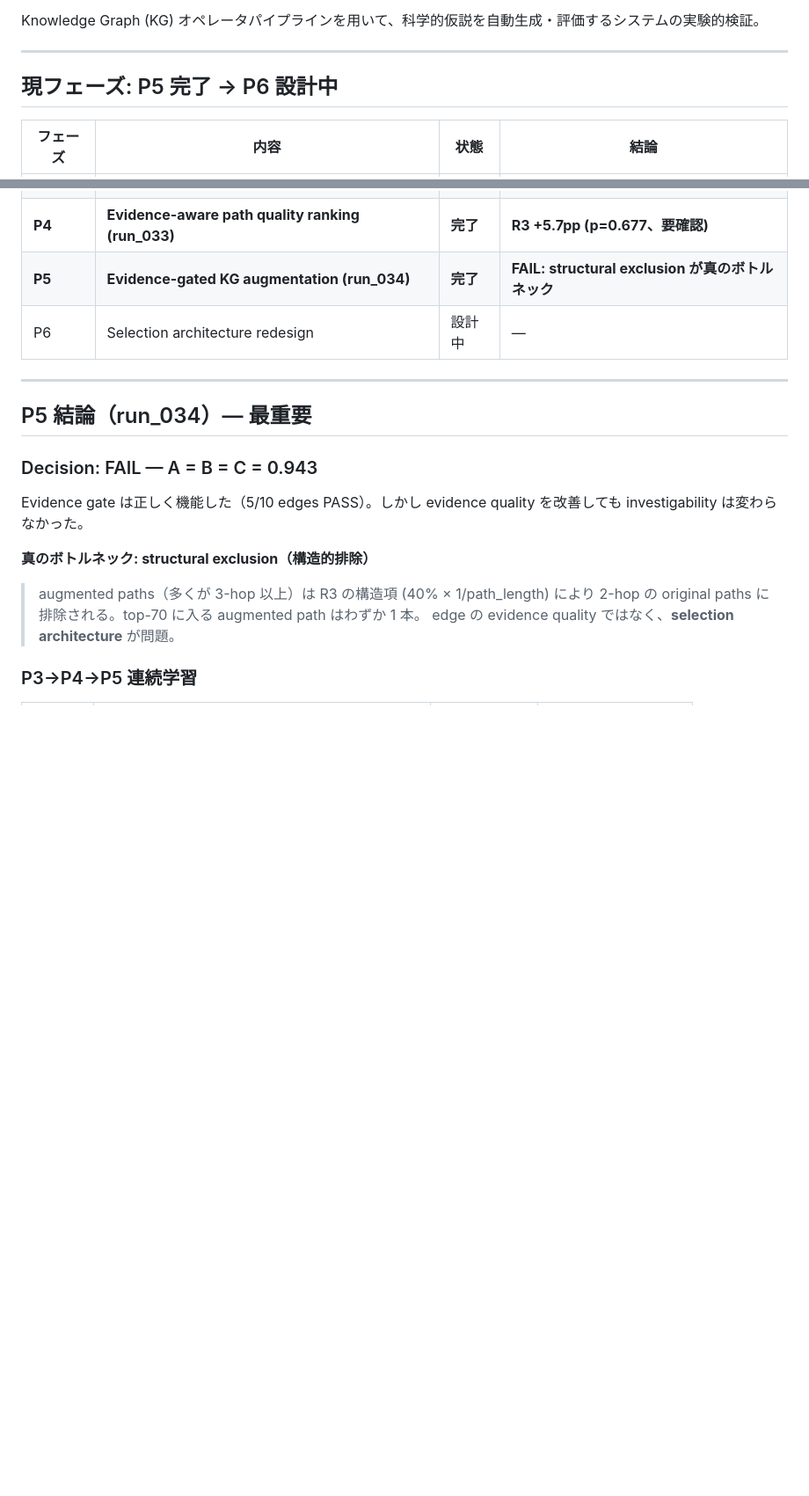
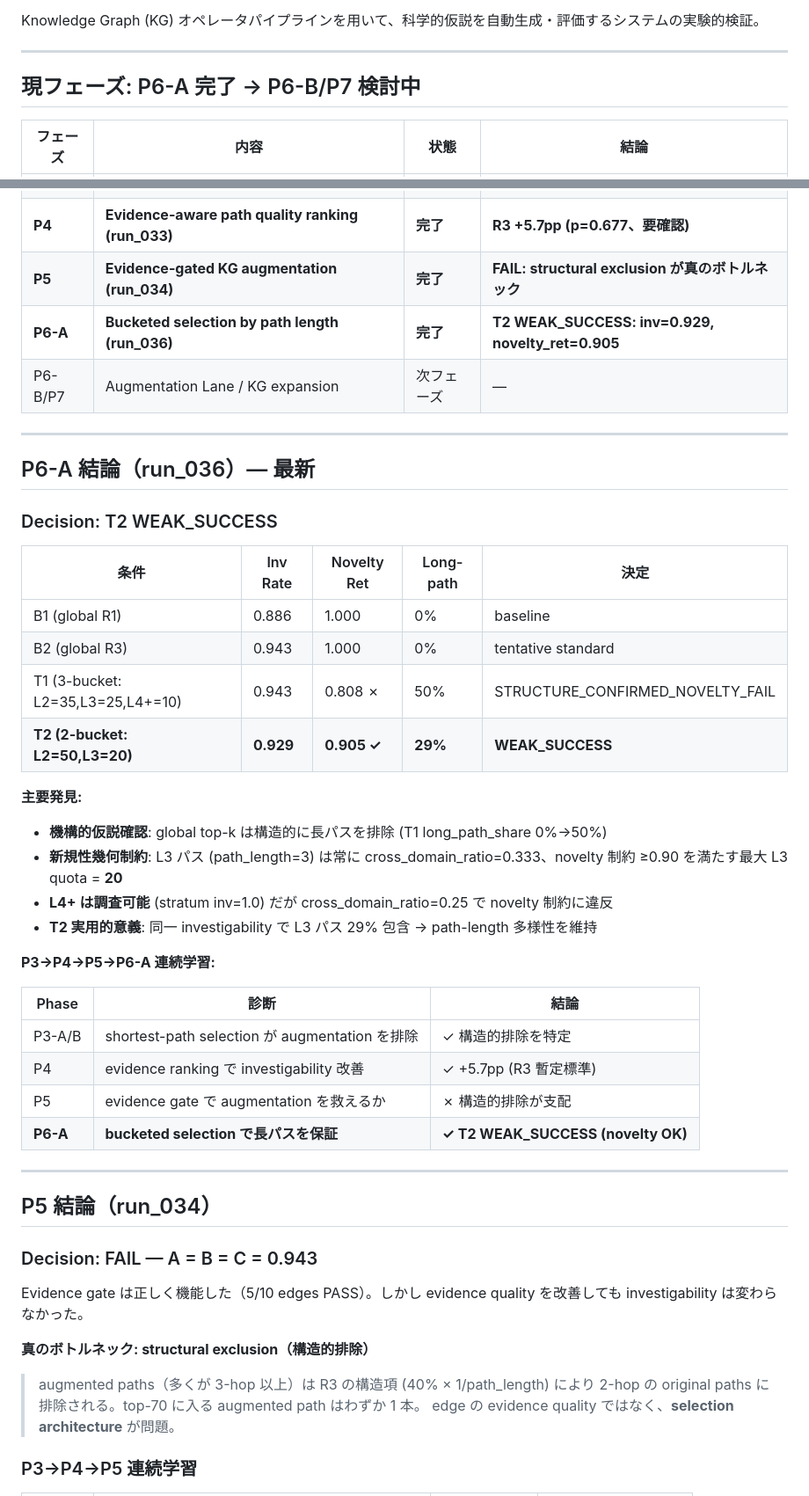
Before and after one commit to alunfes/kg-discovery-engine, a Markdown page: README.md, 2 parts joined by grey strips. Shown at 88% size. Drawn GitHub-style; blank space fills up the shorter version.

Commit message:
docs(run_036): README更新 — P6-A完了、T2 WEAK_SUCCESS記録
Co-Authored-By: Claude Sonnet 4.6 <noreply@anthropic.com>

```diff
--- a/README.md
+++ b/README.md
@@ -6,7 +6,7 @@ Knowledge Graph (KG) オペレータパイプラインを用いて、科学的
 
 ---
 
-## 現フェーズ: P5 完了 → P6 設計中
+## 現フェーズ: P6-A 完了 → P6-B/P7 検討中
 
 | フェーズ | 内容 | 状態 | 結論 |
 |---------|------|------|------|
@@ -16,11 +16,40 @@ Knowledge Graph (KG) オペレータパイプラインを用いて、科学的
 | P3-B | Selection redesign, augmentation reachability (run_032) | 完了 | augmentation 到達可能でも無効 |
 | **P4** | **Evidence-aware path quality ranking (run_033)** | **完了** | **R3 +5.7pp (p=0.677、要確認)** |
 | **P5** | **Evidence-gated KG augmentation (run_034)** | **完了** | **FAIL: structural exclusion が真のボトルネック** |
-| P6 | Selection architecture redesign | 設計中 | — |
+| **P6-A** | **Bucketed selection by path length (run_036)** | **完了** | **T2 WEAK_SUCCESS: inv=0.929, novelty_ret=0.905** |
+| P6-B/P7 | Augmentation Lane / KG expansion | 次フェーズ | — |
 
 ---
 
-## P5 結論（run_034）— 最重要
+## P6-A 結論（run_036）— 最新
+
+### Decision: T2 WEAK_SUCCESS
+
+| 条件 | Inv Rate | Novelty Ret | Long-path | 決定 |
+|------|----------|-------------|-----------|------|
+| B1 (global R1) | 0.886 | 1.000 | 0% | baseline |
+| B2 (global R3) | 0.943 | 1.000 | 0% | tentative standard |
+| T1 (3-bucket: L2=35,L3=25,L4+=10) | 0.943 | 0.808 ✗ | 50% | STRUCTURE_CONFIRMED_NOVELTY_FAIL |
+| **T2 (2-bucket: L2=50,L3=20)** | **0.929** | **0.905 ✓** | **29%** | **WEAK_SUCCESS** |
+
+**主要発見:**
+- **機構的仮説確認**: global top-k は構造的に長パスを排除 (T1 long_path_share 0%→50%)
+- **新規性幾何制約**: L3 パス (path_length=3) は常に cross_domain_ratio=0.333、novelty 制約 ≥0.90 を満たす最大 L3 quota = **20**
+- **L4+ は調査可能** (stratum inv=1.0) だが cross_domain_ratio=0.25 で novelty 制約に違反
+- **T2 実用的意義**: 同一 investigability で L3 パス 29% 包含 → path-length 多様性を維持
+
+**P3→P4→P5→P6-A 連続学習:**
+
+| Phase | 診断 | 結論 |
+|-------|------|------|
+| P3-A/B | shortest-path selection が augmentation を排除 | ✓ 構造的排除を特定 |
+| P4 | evidence ranking で investigability 改善 | ✓ +5.7pp (R3 暫定標準) |
+| P5 | evidence gate で augmentation を救えるか | ✗ 構造的排除が支配 |
+| **P6-A** | **bucketed selection で長パスを保証** | **✓ T2 WEAK_SUCCESS (novelty OK)** |
+
+---
+
+## P5 結論（run_034）
 
 ### Decision: FAIL — A = B = C = 0.943
 
```
